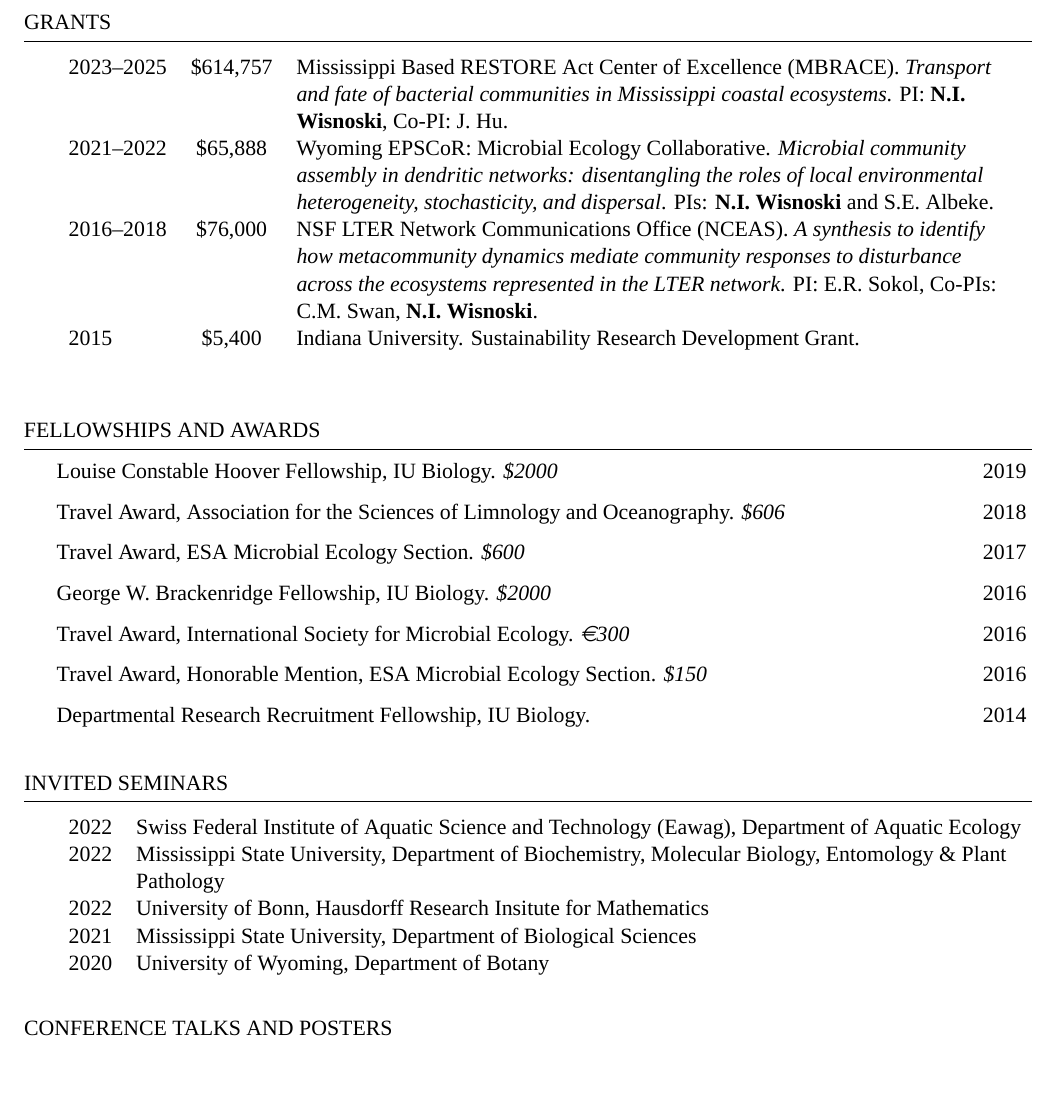
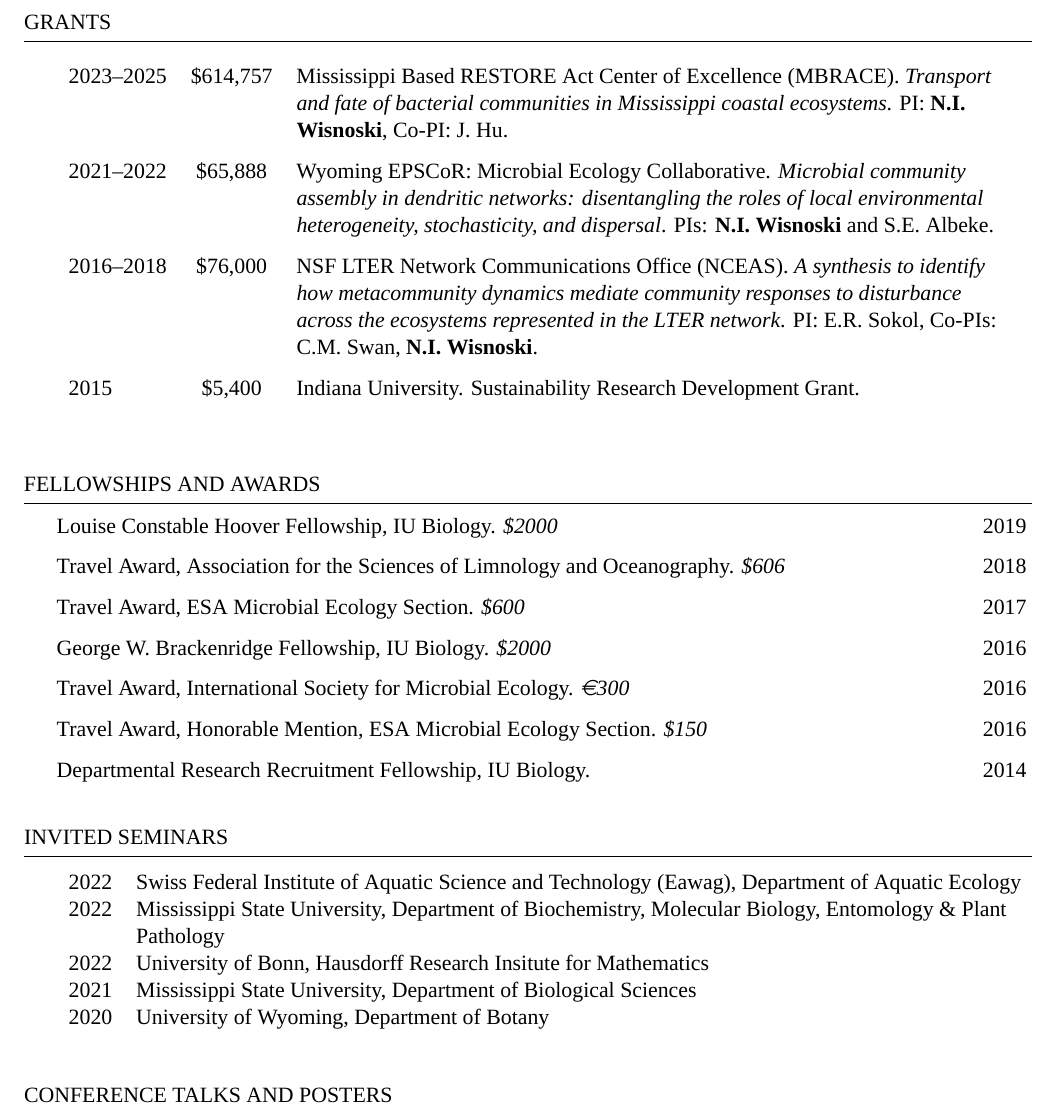
Before and after one commit to nwisnoski/cv, a LaTeX CV (Wisnoski_CV.tex): part of page 3 of 6, cut so that both start at the same text, the shorter picture padded with empty space. Compiled offline with XeLaTeX; a missing font is replaced by an installed copy or a similar font.

Commit message:
adjust spacing

```diff
--- a/Wisnoski_CV.tex
+++ b/Wisnoski_CV.tex
@@ -145,7 +145,7 @@
 %-------------------------------------------------------------------------------
 \newpage
 \begin{rSection}{Grants}
-
+{\def\arraystretch{1.5}
 \begin{tabulary}{0.95\textwidth}{lcL}
 2023--2025 & \$614,757 & Mississippi Based RESTORE Act Center of Excellence (MBRACE). \textit{Transport and fate of bacterial communities in Mississippi coastal ecosystems}. PI: {\bf N.I. Wisnoski}, Co-PI: J. Hu. \\
 
@@ -190,6 +191,7 @@
 %   POSTERS / PRESENTATIONS
 %-------------------------------------------------------------------------------
 \begin{rSection}{Invited Seminars}
+{\def\arraystretch{1}
 \begin{tabulary}{\textwidth}{lL}
 2022 & Swiss Federal Institute of Aquatic Science and Technology (Eawag), Department of Aquatic Ecology\\
 
```
Also changed, not shown: Wisnoski_CV.pdf, Wisnoski_CV.tex (2 more changed lines), 2 other files.
